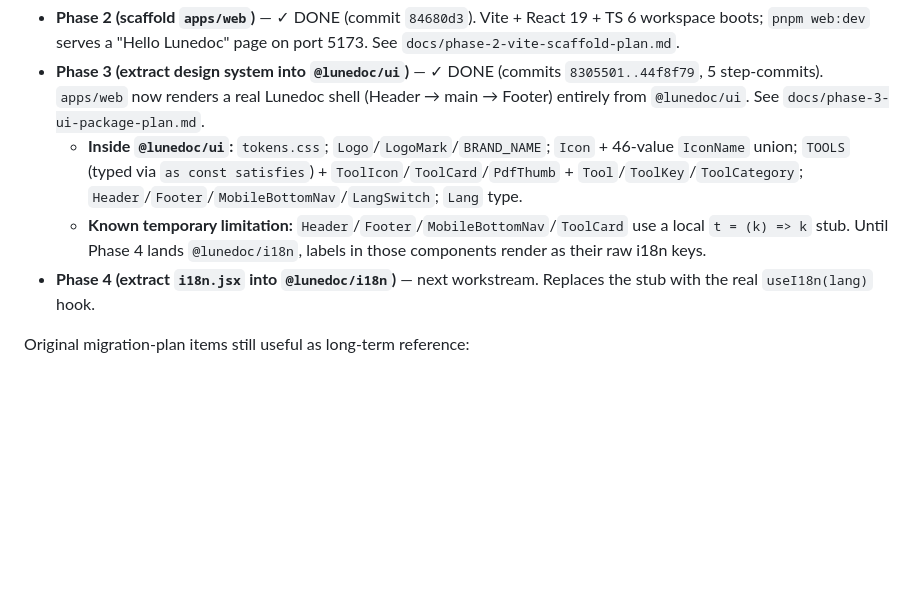
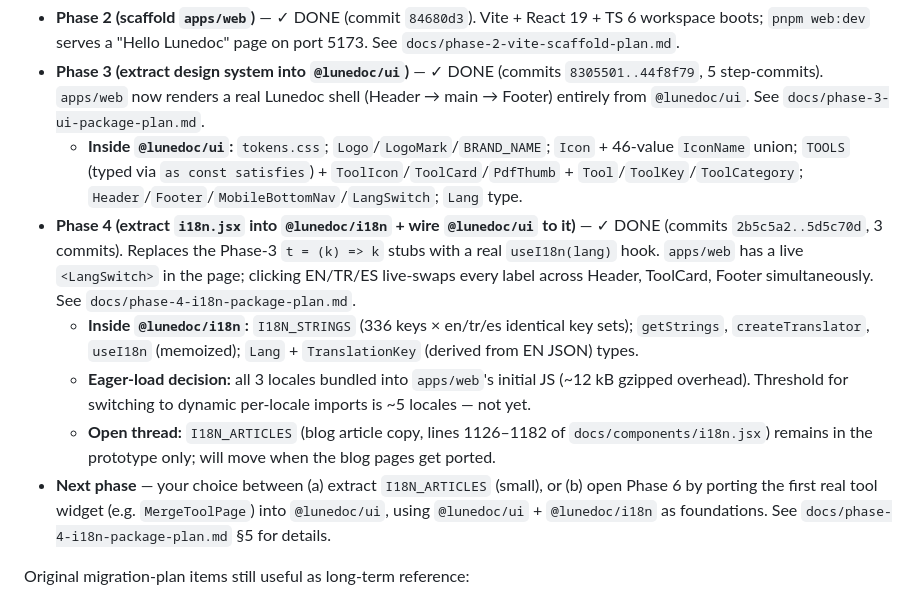
Before and after one commit to fvarli/lune-doc, a Markdown page: docs/project-status.md, the part around the change. Rendered like a GitHub page; blank space fills up the shorter version.

Commit message:
docs: mark Phase 4 i18n extraction complete

```diff
--- a/docs/project-status.md
+++ b/docs/project-status.md
@@ -162,8 +162,11 @@ Status as of 2026-05-03 — branch `phase-2/scaffold`:
 - **Phase 2 (scaffold `apps/web`)** — ✓ DONE (commit `84680d3`). Vite + React 19 + TS 6 workspace boots; `pnpm web:dev` serves a "Hello Lunedoc" page on port 5173. See `docs/phase-2-vite-scaffold-plan.md`.
 - **Phase 3 (extract design system into `@lunedoc/ui`)** — ✓ DONE (commits `8305501..44f8f79`, 5 step-commits). `apps/web` now renders a real Lunedoc shell (Header → main → Footer) entirely from `@lunedoc/ui`. See `docs/phase-3-ui-package-plan.md`.
   - **Inside `@lunedoc/ui`:** `tokens.css`; `Logo`/`LogoMark`/`BRAND_NAME`; `Icon` + 46-value `IconName` union; `TOOLS` (typed via `as const satisfies`) + `ToolIcon`/`ToolCard`/`PdfThumb` + `Tool`/`ToolKey`/`ToolCategory`; `Header`/`Footer`/`MobileBottomNav`/`LangSwitch`; `Lang` type.
-  - **Known temporary limitation:** `Header`/`Footer`/`MobileBottomNav`/`ToolCard` use a local `t = (k) => k` stub. Until Phase 4 lands `@lunedoc/i18n`, labels in those components render as their raw i18n keys.
-- **Phase 4 (extract `i18n.jsx` into `@lunedoc/i18n`)** — next workstream. Replaces the stub with the real `useI18n(lang)` hook.
+- **Phase 4 (extract `i18n.jsx` into `@lunedoc/i18n` + wire `@lunedoc/ui` to it)** — ✓ DONE (commits `2b5c5a2..5d5c70d`, 3 commits). Replaces the Phase-3 `t = (k) => k` stubs with a real `useI18n(lang)` hook. `apps/web` has a live `<LangSwitch>` in the page; clicking EN/TR/ES live-swaps every label across Header, ToolCard, Footer simultaneously. See `docs/phase-4-i18n-package-plan.md`.
+  - **Inside `@lunedoc/i18n`:** `I18N_STRINGS` (336 keys × en/tr/es identical key sets); `getStrings`, `createTranslator`, `useI18n` (memoized); `Lang` + `TranslationKey` (derived from EN JSON) types.
+  - **Eager-load decision:** all 3 locales bundled into `apps/web`'s initial JS (~12 kB gzipped overhead). Threshold for switching to dynamic per-locale imports is ~5 locales — not yet.
+  - **Open thread:** `I18N_ARTICLES` (blog article copy, lines 1126–1182 of `docs/components/i18n.jsx`) remains in the prototype only; will move when the blog pages get ported.
+- **Next phase** — your choice between (a) extract `I18N_ARTICLES` (small), or (b) open Phase 6 by porting the first real tool widget (e.g. `MergeToolPage`) into `@lunedoc/ui`, using `@lunedoc/ui` + `@lunedoc/i18n` as foundations. See `docs/phase-4-i18n-package-plan.md` §5 for details.
 
 Original migration-plan items still useful as long-term reference:
 - File tree mapping (current `docs/components/*.jsx` → `src/components/*.tsx`).
```
Also changed, not shown: docs/phase-4-i18n-package-plan.md (added, +137 -0 lines).
